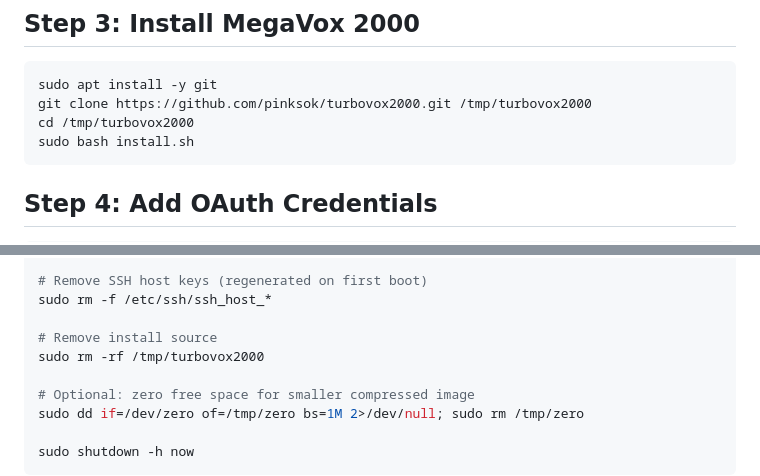
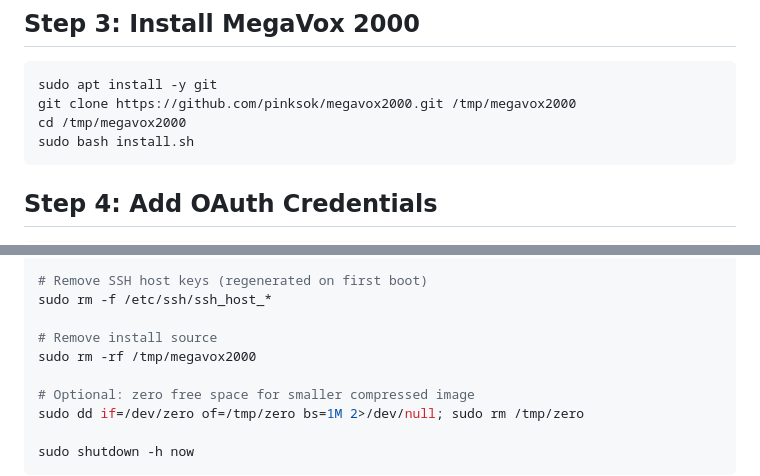
Before and after one commit to pinksok/megavox2000, a Markdown page: build-image.md, 2 parts joined by grey strips. Rendered like a GitHub page.

````diff
--- a/build-image.md
+++ b/build-image.md
@@ -31,8 +31,8 @@ ssh pi@raspberrypi.local
 
 ```bash
 sudo apt install -y git
-git clone https://github.com/pinksok/turbovox2000.git /tmp/turbovox2000
-cd /tmp/turbovox2000
+git clone https://github.com/pinksok/megavox2000.git /tmp/megavox2000
+cd /tmp/megavox2000
 sudo bash install.sh
 ```
 
@@ -82,7 +82,7 @@ sudo journalctl --rotate && sudo journalctl --vacuum-time=1s
 sudo rm -f /etc/ssh/ssh_host_*
 
 # Remove install source
-sudo rm -rf /tmp/turbovox2000
+sudo rm -rf /tmp/megavox2000
 
 # Optional: zero free space for smaller compressed image
 sudo dd if=/dev/zero of=/tmp/zero bs=1M 2>/dev/null; sudo rm /tmp/zero
````
Also changed, not shown: CLAUDE.md (+1 -1 lines), README.md (+3 -3 lines).
